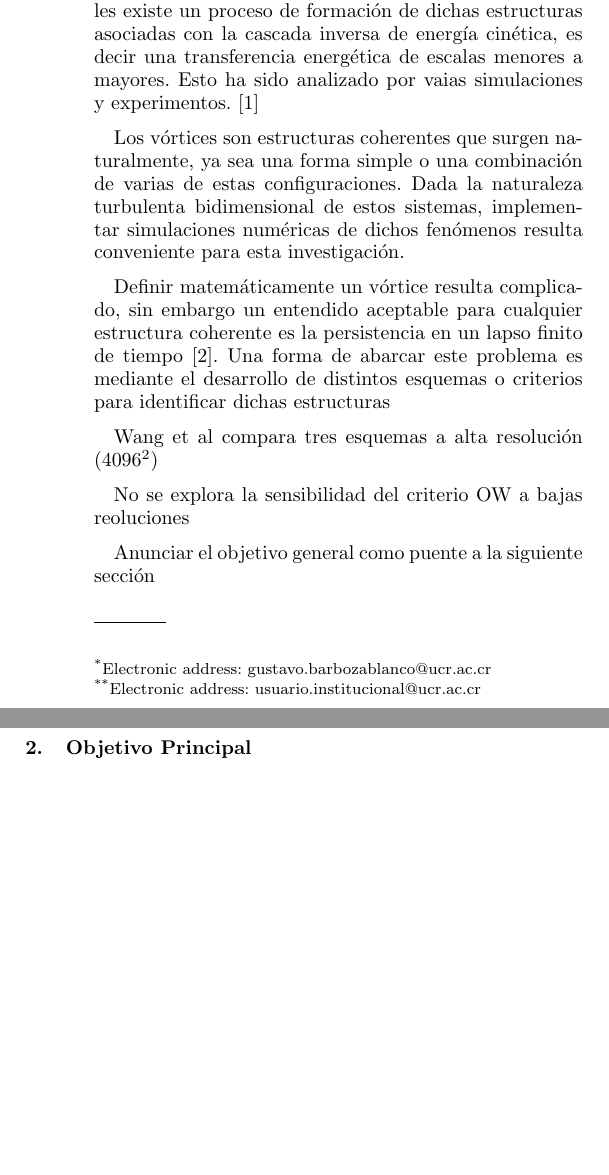
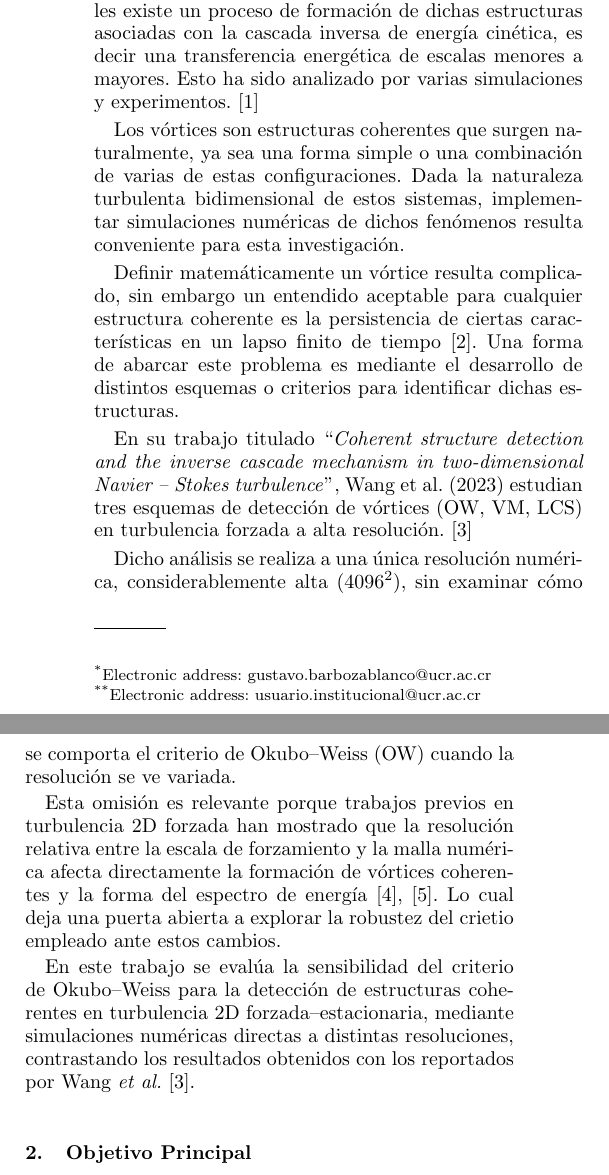
Before and after one commit to Tavo-0305/FluidSim---Proyecto-Academico, a LaTeX paper (Reports/Anteproyecto/anteproyecto.tex): two parts of the columns of page 1 of 2, joined at a grey line, cut so that both start at the same text, the shorter picture padded with empty space. Compiled offline with pdfLaTeX.

Commit message:
Primer avance a revisión

```diff
--- a/Reports/Anteproyecto/anteproyecto.tex
+++ b/Reports/Anteproyecto/anteproyecto.tex
@@ -117,7 +117,7 @@ una consecuencia de este acontecimiento en flujos es la formación de estructura
 por ejemplo, en turbulencias hidrodinámicas bidimensionales existe un proceso de
 formación de dichas estructuras asociadas con la cascada inversa de energía cinética,
 es decir una transferencia energética de escalas menores a mayores. Esto ha sido analizado
-por vaias simulaciones y experimentos. \cite{boffetta2010}
+por varias simulaciones y experimentos. \cite{boffetta2010}
 
 Los vórtices son estructuras coherentes que surgen naturalmente, ya sea una forma simple
 o una combinación de varias de estas configuraciones. Dada la naturaleza turbulenta
@@ -125,15 +125,29 @@ bidimensional de estos sistemas, implementar simulaciones numéricas de dichos f
 resulta conveniente para esta investigación.
 
 Definir matemáticamente un vórtice resulta complicado, sin embargo un entendido
-aceptable para cualquier estructura coherente es la persistencia en un lapso finito de
+aceptable para cualquier estructura coherente es la persistencia de ciertas características en un lapso finito de
 tiempo \cite{chakraborty2005}. Una forma de abarcar este problema es mediante el desarrollo de distintos esquemas
-o criterios para identificar dichas estructuras
+o criterios para identificar dichas estructuras.
 
-Wang et al compara tres esquemas a alta resolución $(4096^{2})$
+En su trabajo titulado ``\textit{Coherent structure detection and the inverse cascade mechanism in two-dimensional
+Navier -- Stokes turbulence}'', Wang et al. (2023) estudian tres esquemas de detección de
+vórtices (OW, VM, LCS) en turbulencia forzada a alta resolución. \cite{wang2023}
 
-No se explora la sensibilidad del criterio OW a bajas reoluciones
+Dicho análisis se realiza a una única resolución numérica,
+considerablemente alta ($4096^2$), sin examinar cómo se comporta el
+criterio de Okubo--Weiss (OW) cuando la resolución se ve variada.
 
-Anunciar el objetivo general como puente a la siguiente sección
+Esta omisión es relevante porque trabajos previos en turbulencia 2D forzada han
+mostrado que la resolución relativa entre la escala de forzamiento y la malla
+numérica afecta directamente la formación de vórtices coherentes y la forma
+del espectro de energía \citep{scott2007}, \cite{vallgren2011}. Lo cual deja una
+puerta abierta a explorar la robustez del crietio empleado ante estos cambios.
+
+En este trabajo se evalúa la sensibilidad del
+criterio de Okubo--Weiss para la detección de
+estructuras coherentes en turbulencia 2D forzada--estacionaria,
+mediante simulaciones numéricas directas a distintas resoluciones,
+contrastando los resultados obtenidos con los reportados por \citet{wang2023}.
 
 \section{Objetivo Principal}
 Evaluar la sensibilidad del criterio de Okubo-Weiss
```
Also changed, not shown: Reports/Anteproyecto/anteproyecto.pdf, Reports/Anteproyecto/anteproyecto.tex (1 more changed lines).
